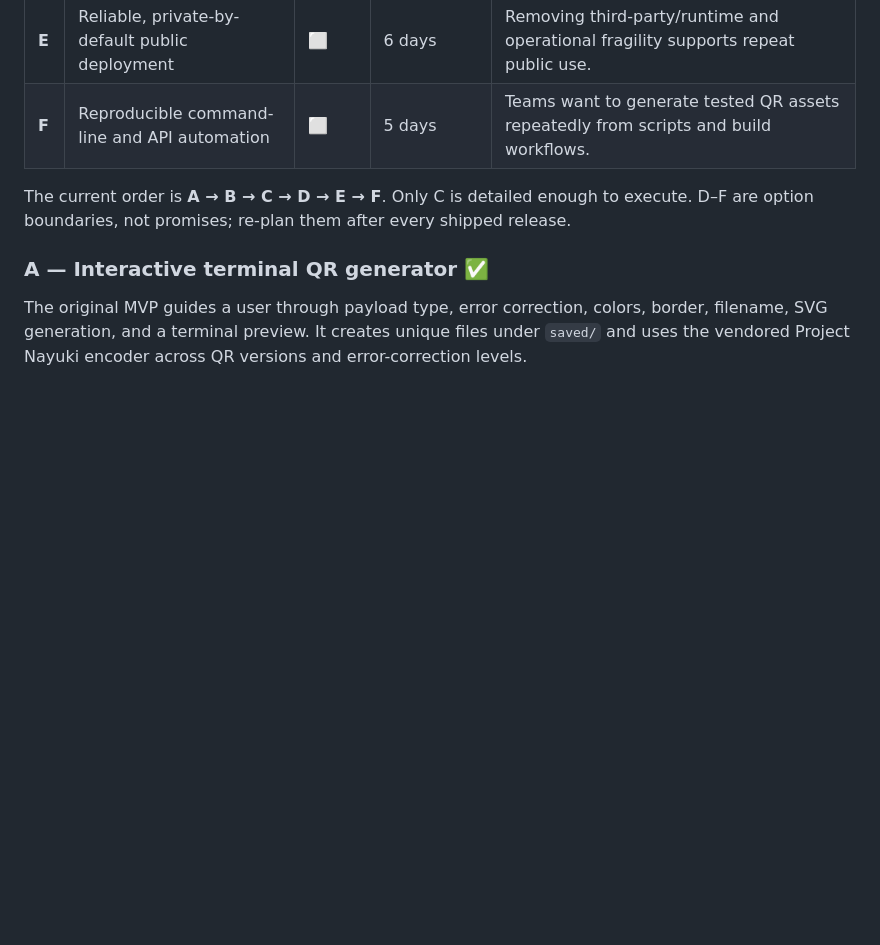
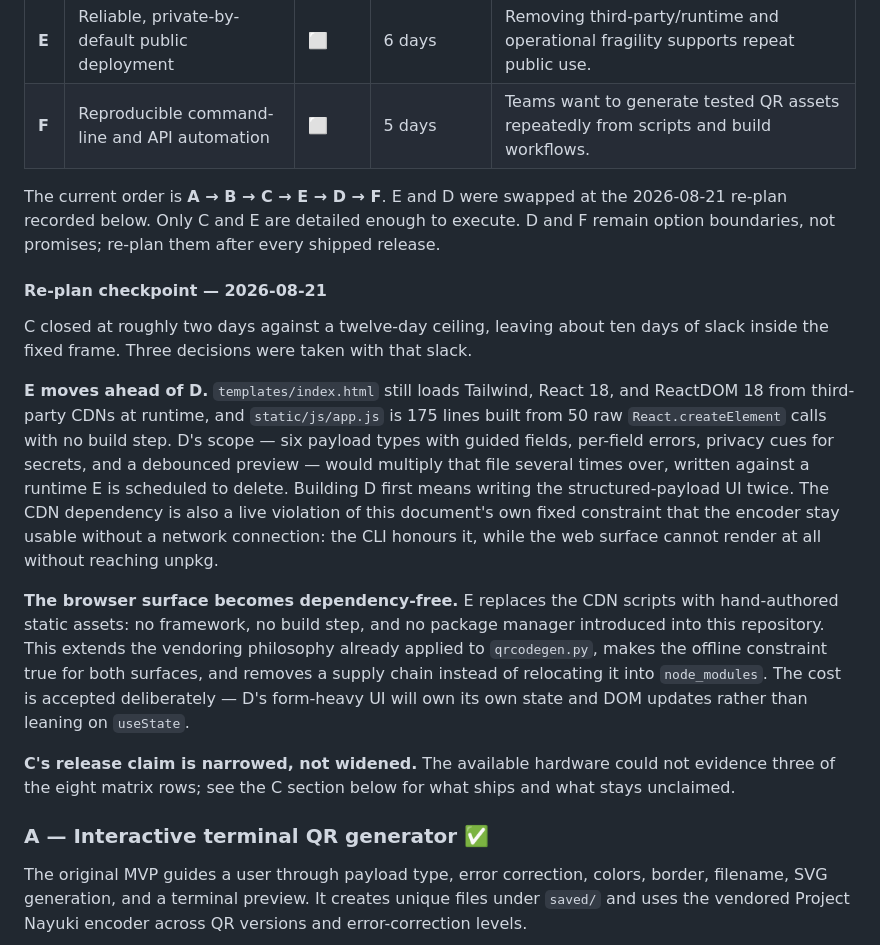
Before and after one commit to juansilvadesign/Custom-QR-Code-Generator, a Markdown page: ROADMAP.md, the part around one of its changes. Rendered like a GitHub page; blank space fills up the shorter version.

```diff
--- a/ROADMAP.md
+++ b/ROADMAP.md
@@ -83,9 +83,38 @@ downloads a styled SVG from raw text. The latest web/runtime fixes end at
 | **E** | Reliable, private-by-default public deployment | ⬜ | 6 days | Removing third-party/runtime and operational fragility supports repeat public use. |
 | **F** | Reproducible command-line and API automation | ⬜ | 5 days | Teams want to generate tested QR assets repeatedly from scripts and build workflows. |
 
-The current order is **A → B → C → D → E → F**. Only C is detailed enough to
-execute. D–F are option boundaries, not promises; re-plan them after every shipped
+The current order is **A → B → C → E → D → F**. E and D were swapped at the
+2026-08-21 re-plan recorded below. Only C and E are detailed enough to execute. D
+and F remain option boundaries, not promises; re-plan them after every shipped
 release.
+
+#### Re-plan checkpoint — 2026-08-21
+
+C closed at roughly two days against a twelve-day ceiling, leaving about ten days
+of slack inside the fixed frame. Three decisions were taken with that slack.
+
+**E moves ahead of D.** `templates/index.html` still loads Tailwind, React 18, and
+ReactDOM 18 from third-party CDNs at runtime, and `static/js/app.js` is 175 lines
+built from 50 raw `React.createElement` calls with no build step. D's scope — six
+payload types with guided fields, per-field errors, privacy cues for secrets, and
+a debounced preview — would multiply that file several times over, written against
+a runtime E is scheduled to delete. Building D first means writing the
+structured-payload UI twice. The CDN dependency is also a live violation of this
+document's own fixed constraint that the encoder stay usable without a network
+connection: the CLI honours it, while the web surface cannot render at all without
+reaching unpkg.
+
+**The browser surface becomes dependency-free.** E replaces the CDN scripts with
+hand-authored static assets: no framework, no build step, and no package manager
+introduced into this repository. This extends the vendoring philosophy already
+applied to `qrcodegen.py`, makes the offline constraint true for both surfaces,
+and removes a supply chain instead of relocating it into `node_modules`. The cost
+is accepted deliberately — D's form-heavy UI will own its own state and DOM
+updates rather than leaning on `useState`.
+
+**C's release claim is narrowed, not widened.** The available hardware could not
+evidence three of the eight matrix rows; see the C section below for what ships
+and what stays unclaimed.
 
 ### A — Interactive terminal QR generator ✅
 
```
Also changed, not shown: other parts of ROADMAP.md (+49 -9 lines), TASKS.md (+36 -20 lines).
